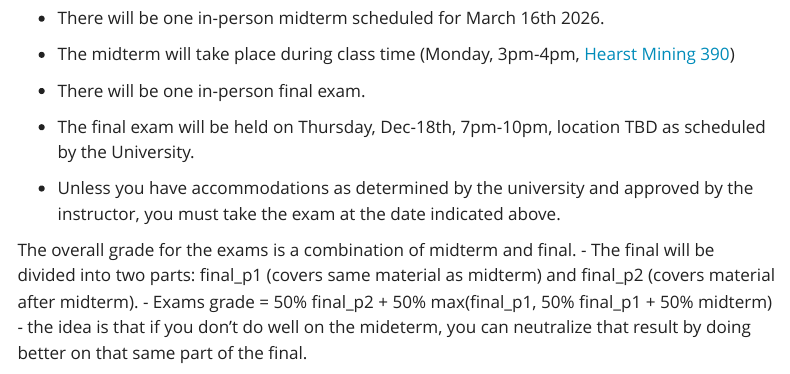
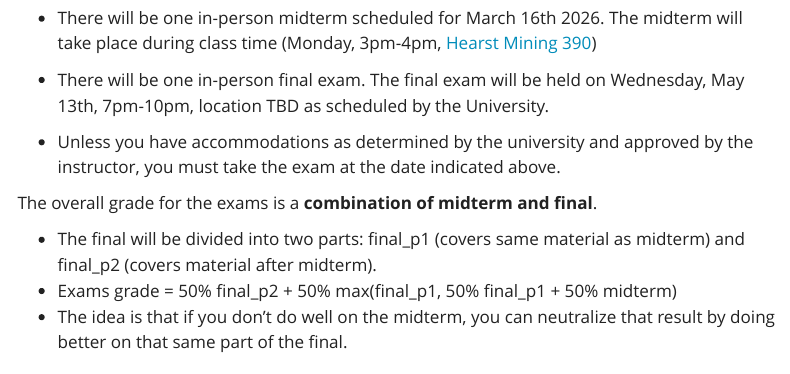
Before and after one commit to berkeley-stat33b/spring-2026, a Quarto document (syllabus.qmd): the page in a window 1100 px wide, from 4320 px down. Rendered offline with R 4.5, knitr and Pandoc in place of Quarto, with nearby package versions; menus at the side of the page are left out.

Commit message:
fix paragraphs

```diff
--- a/syllabus.qmd
+++ b/syllabus.qmd
@@ -125,17 +125,16 @@ Please plan ahead and pace yourself. Don't wait until the last day to do an assi
 
 ## 📄 Exams (40% of final grade)
 
-- There will be one in-person midterm scheduled for March 16th 2026.
-- The midterm will take place during class time (Monday, 3pm-4pm, [Hearst Mining 390](https://rtl.berkeley.edu/classroom-database/hearst-mining-0390))
+- There will be one in-person midterm scheduled for March 16th 2026. The midterm will take place during class time (Monday, 3pm-4pm, [Hearst Mining 390](https://rtl.berkeley.edu/classroom-database/hearst-mining-0390))
 
-- There will be one in-person final exam.
-- The final exam will be held on Thursday, Dec-18th, 7pm-10pm, location TBD as scheduled by the University.
+- There will be one in-person final exam. The final exam will be held on Wednesday, May 13th, 7pm-10pm, location TBD as scheduled by the University.
 - Unless you have accommodations as determined by the university and approved by the instructor, you must take the exam at the date indicated above.
 
-The overall grade for the exams is a combination of midterm and final.
+The overall grade for the exams is a **combination of midterm and final**.
+
 - The final will be divided into two parts: final_p1 (covers same material as midterm) and final_p2 (covers material after midterm).
 - Exams grade = 50% final_p2 + 50% max(final_p1, 50% final_p1 + 50% midterm)
-- the idea is that if you don't do well on the mideterm, you can neutralize that result by doing better on that same part of the final.
+- The idea is that if you don't do well on the midterm, you can neutralize that result by doing better on that same part of the final.
 
 ## 💯 Grading Structure
 
```
